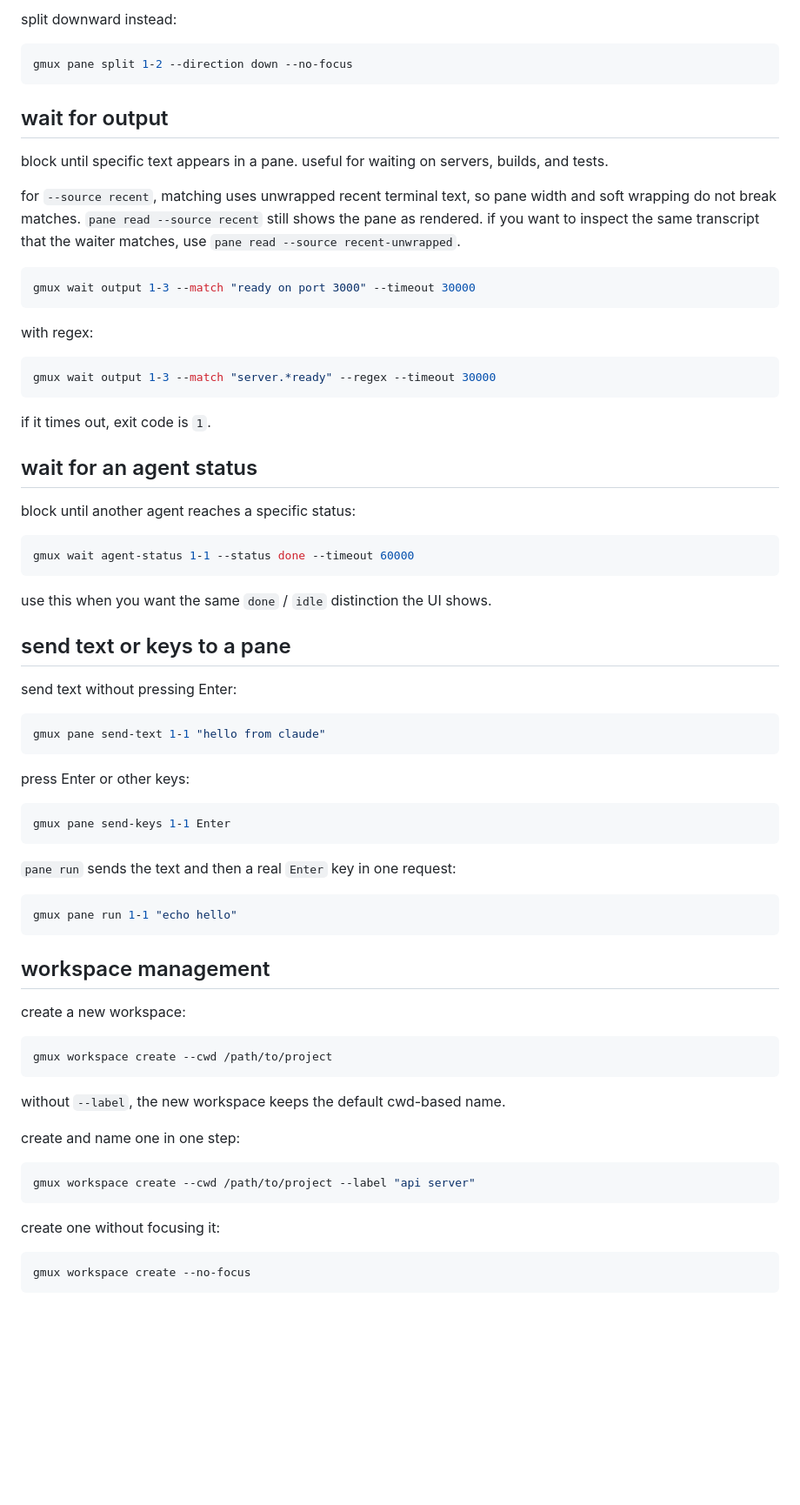
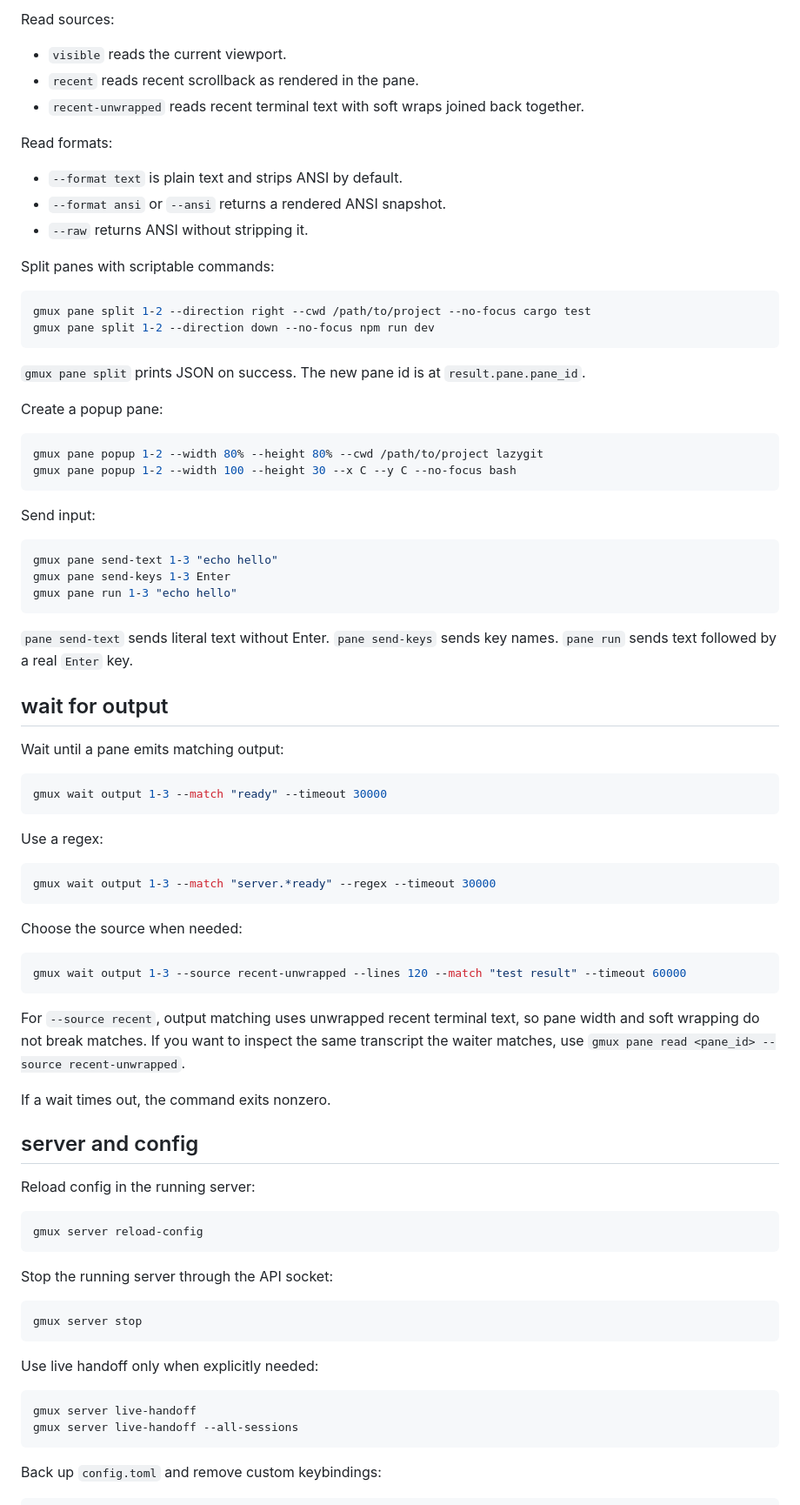
Before and after one commit to stanley2058/gmux, a Markdown page: SKILL.md, the part around one of its changes. Shown at 87% size. Drawn GitHub-style; blank space fills up the shorter version.

````diff
--- a/SKILL.md
+++ b/SKILL.md
@@ -127,78 +169,88 @@ gmux pane run "$NEW_PANE" "npm run dev"
 ```
 
-split downward instead:
+Read sources:
+
+- `visible` reads the current viewport.
+- `recent` reads recent scrollback as rendered in the pane.
+- `recent-unwrapped` reads recent terminal text with soft wraps joined back together.
+
+Read formats:
+
+- `--format text` is plain text and strips ANSI by default.
+- `--format ansi` or `--ansi` returns a rendered ANSI snapshot.
+- `--raw` returns ANSI without stripping it.
+
+Split panes with scriptable commands:
 
 ```bash
-gmux pane split 1-2 --direction down --no-focus
+gmux pane split 1-2 --direction right --cwd /path/to/project --no-focus cargo test
+gmux pane split 1-2 --direction down --no-focus npm run dev
 ```
+
+`gmux pane split` prints JSON on success. The new pane id is at `result.pane.pane_id`.
+
+Create a popup pane:
+
+```bash
+gmux pane popup 1-2 --width 80% --height 80% --cwd /path/to/project lazygit
+gmux pane popup 1-2 --width 100 --height 30 --x C --y C --no-focus bash
+```
+
+Send input:
+
+```bash
+gmux pane send-text 1-3 "echo hello"
+gmux pane send-keys 1-3 Enter
+gmux pane run 1-3 "echo hello"
+```
+
+`pane send-text` sends literal text without Enter. `pane send-keys` sends key names. `pane run` sends text followed by a real `Enter` key.
 
 ## wait for output
 
-block until specific text appears in a pane. useful for waiting on servers, builds, and tests.
-
-for `--source recent`, matching uses unwrapped recent terminal text, so pane width and soft wrapping do not break matches. `pane read --source recent` still shows the pane as rendered. if you want to inspect the same transcript that the waiter matches, use `pane read --source recent-unwrapped`.
+Wait until a pane emits matching output:
 
 ```bash
-gmux wait output 1-3 --match "ready on port 3000" --timeout 30000
+gmux wait output 1-3 --match "ready" --timeout 30000
 ```
 
-with regex:
+Use a regex:
 
 ```bash
 gmux wait output 1-3 --match "server.*ready" --regex --timeout 30000
 ```
 
-if it times out, exit code is `1`.
-
-## wait for an agent status
-
-block until another agent reaches a specific status:
+Choose the source when needed:
 
 ```bash
-gmux wait agent-status 1-1 --status done --timeout 60000
+gmux wait output 1-3 --source recent-unwrapped --lines 120 --match "test result" --timeout 60000
 ```
 
-use this when you want the same `done` / `idle` distinction the UI shows.
+For `--source recent`, output matching uses unwrapped recent terminal text, so pane width and soft wrapping do not break matches. If you want to inspect the same transcript the waiter matches, use `gmux pane read <pane_id> --source recent-unwrapped`.
 
-## send text or keys to a pane
+If a wait times out, the command exits nonzero.
 
-send text without pressing Enter:
+## server and config
+
+Reload config in the running server:
 
 ```bash
-gmux pane send-text 1-1 "hello from claude"
+gmux server reload-config
 ```
 
-press Enter or other keys:
+Stop the running server through the API socket:
 
 ```bash
-gmux pane send-keys 1-1 Enter
+gmux server stop
 ```
 
-`pane run` sends the text and then a real `Enter` key in one request:
+Use live handoff only when explicitly needed:
 
 ```bash
-gmux pane run 1-1 "echo hello"
+gmux server live-handoff
+gmux server live-handoff --all-sessions
 ```
 
-## workspace management
-
-create a new workspace:
+Back up `config.toml` and remove custom keybindings:
 
 ```bash
-gmux workspace create --cwd /path/to/project
-```
-
-without `--label`, the new workspace keeps the default cwd-based name.
-
-create and name one in one step:
-
-```bash
-gmux workspace create --cwd /path/to/project --label "api server"
-```
-
-create one without focusing it:
-
-```bash
-gmux workspace create --no-focus
-```
-
````
Also changed, not shown: other parts of SKILL.md (+136 -137 lines).
